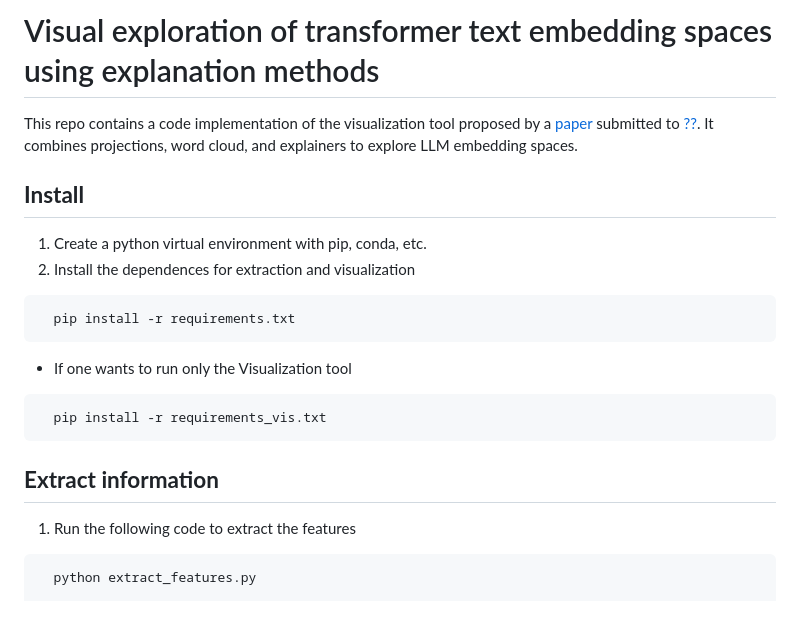
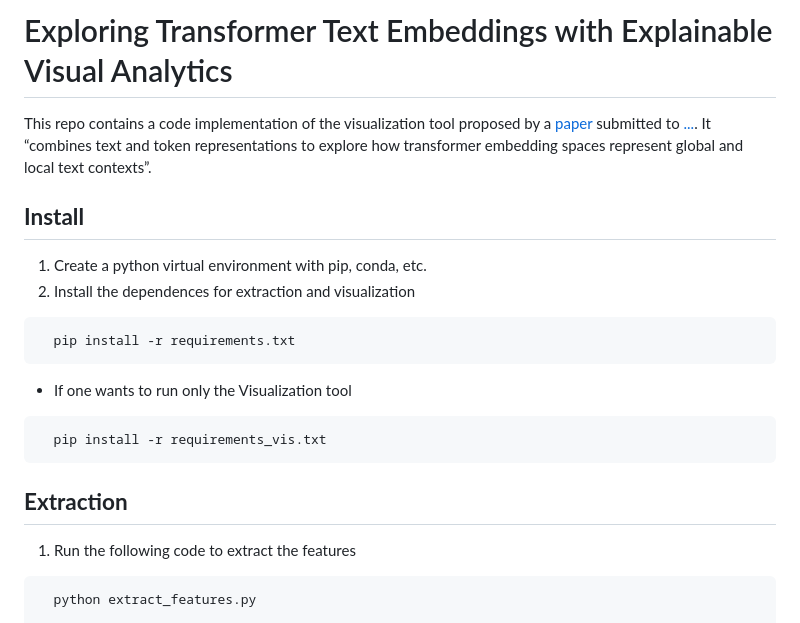
Before and after one commit to fabiofelix/LLMVis, a Markdown page: README.md, the part around one of its changes. GitHub-like rendering.

````diff
--- a/README.md
+++ b/README.md
@@ -1,7 +1,7 @@
 
-# Visual exploration of transformer text embedding spaces using explanation methods
+# Exploring Transformer Text Embeddings with Explainable Visual Analytics
 
-This repo contains a code implementation of the visualization tool proposed by a [paper]() submitted to [??](). It combines projections, word cloud, and explainers to explore LLM embedding spaces.
+This repo contains a code implementation of the visualization tool proposed by a [paper]() submitted to [...](). It <q>combines text and token representations to explore how transformer embedding spaces represent global and local text contexts</q>.
 
 ## **Install**
 
@@ -18,7 +18,7 @@ This repo contains a code implementation of the visualization tool proposed by a
   pip install -r requirements_vis.txt
 ```
 
-## **Extract information**
+## **Extraction**
 
 1. Run the following code to extract the features
 
````
Also changed, not shown: other parts of README.md (+14 -18 lines).
